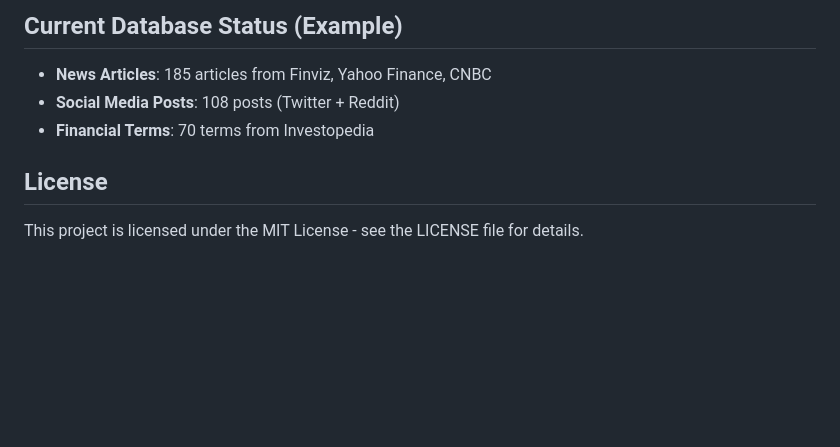
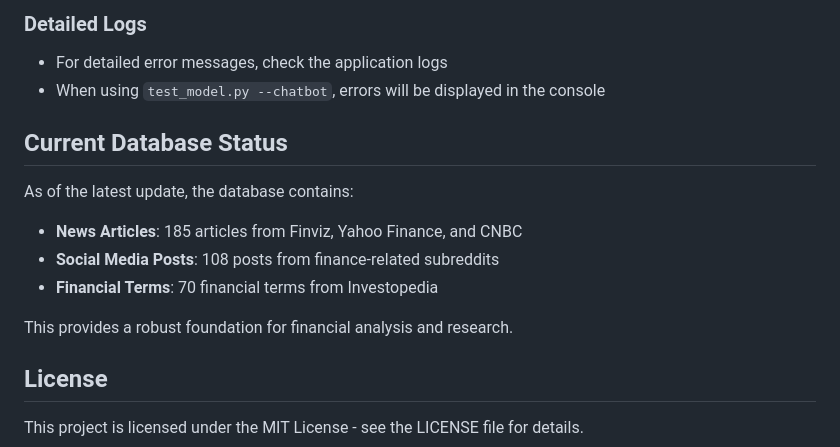
Before and after one commit to johnson70630/FiNN-AI, a Markdown page: README.md, the part around the change printed below. GitHub-like rendering; blank space fills up the shorter version.

```diff
--- a/README.md
+++ b/README.md
@@ -159,8 +188,16 @@ You can build your own frontend using the provided endpoints.
 
-## Current Database Status (Example)
-- **News Articles**: 185 articles from Finviz, Yahoo Finance, CNBC
-- **Social Media Posts**: 108 posts (Twitter + Reddit)
-- **Financial Terms**: 70 terms from Investopedia
+### Detailed Logs
+- For detailed error messages, check the application logs
+- When using `test_model.py --chatbot`, errors will be displayed in the console
+
+## Current Database Status
+
+As of the latest update, the database contains:
+- **News Articles**: 185 articles from Finviz, Yahoo Finance, and CNBC
+- **Social Media Posts**: 108 posts from finance-related subreddits
+- **Financial Terms**: 70 financial terms from Investopedia
+
+This provides a robust foundation for financial analysis and research.
 
 ## License
 
```
Also changed, not shown: other parts of README.md (+82 -53 lines).
